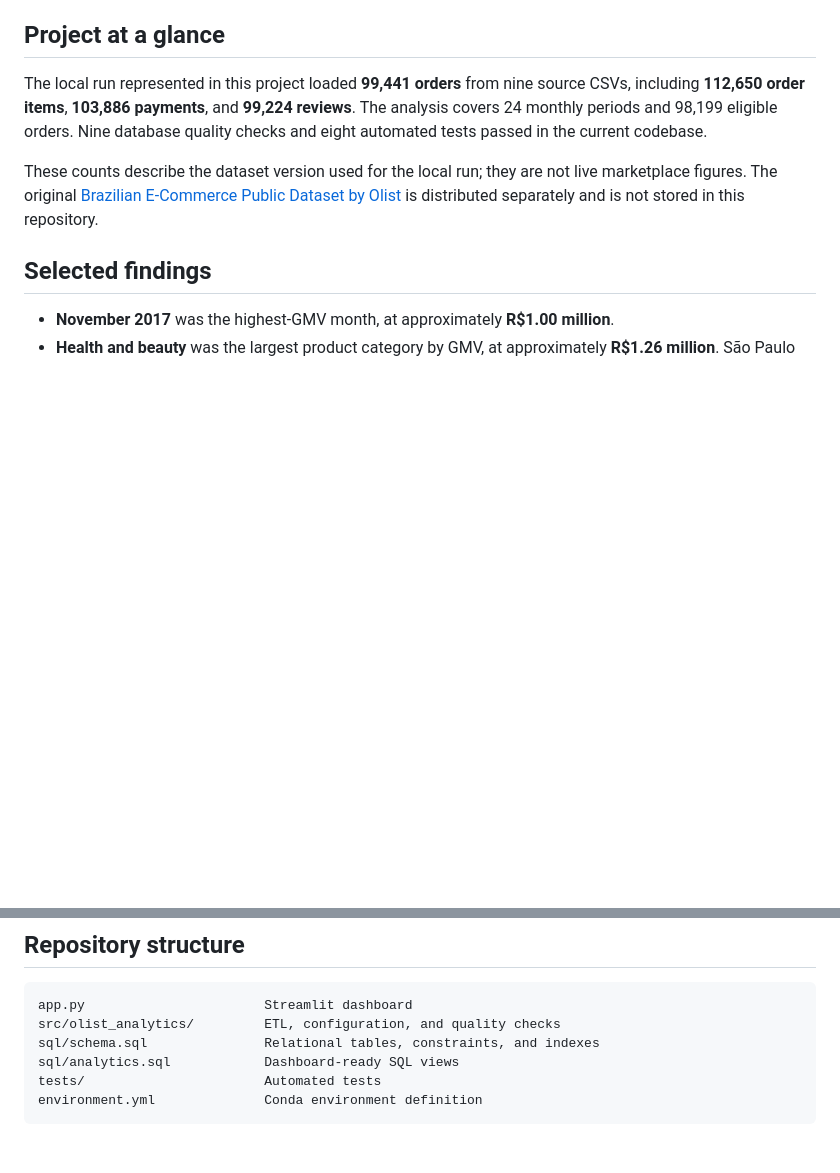
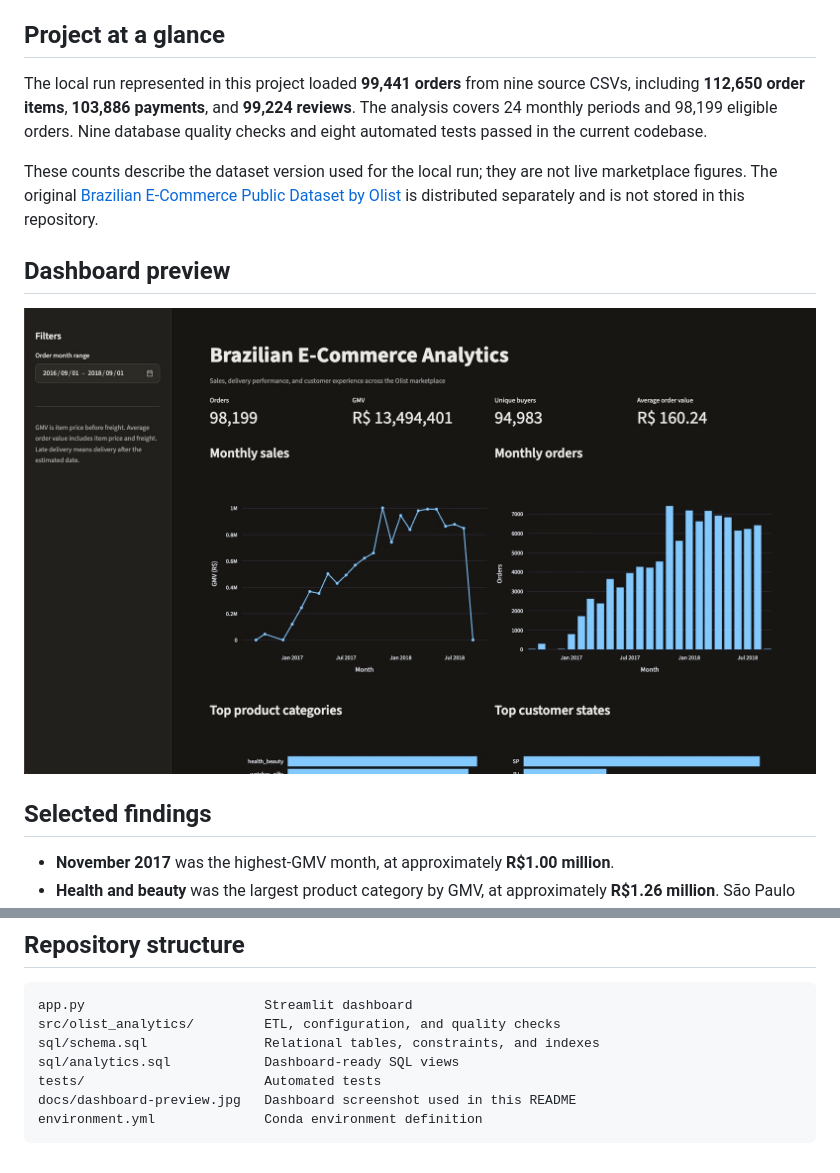
Before and after one commit to Akiwumi-Ade/olist-ecommerce-analytics, a Markdown page: README.md, 2 parts joined by grey strips. Drawn GitHub-style; pictures changed too: docs/dashboard-preview.jpg (added); blank space fills up the shorter version.

Commit message:
Add dashboard screenshot to README

````diff
--- a/README.md
+++ b/README.md
@@ -28,6 +28,10 @@ Data source: Olist, [Brazilian E-Commerce Public Dataset by Olist](https://www.k
 The local run represented in this project loaded **99,441 orders** from nine source CSVs, including **112,650 order items**, **103,886 payments**, and **99,224 reviews**. The analysis covers 24 monthly periods and 98,199 eligible orders. Nine database quality checks and eight automated tests passed in the current codebase.
 
 These counts describe the dataset version used for the local run; they are not live marketplace figures. The original [Brazilian E-Commerce Public Dataset by Olist](https://www.kaggle.com/datasets/olistbr/brazilian-ecommerce) is distributed separately and is not stored in this repository.
+
+## Dashboard preview
+
+![Dashboard preview showing the order-month filter, marketplace KPIs, monthly sales and order trends, and the leading product categories and customer states.](docs/dashboard-preview.jpg)
 
 ## Selected findings
 
@@ -123,5 +127,6 @@ src/olist_analytics/         ETL, configuration, and quality checks
 sql/schema.sql               Relational tables, constraints, and indexes
 sql/analytics.sql            Dashboard-ready SQL views
 tests/                       Automated tests
+docs/dashboard-preview.jpg   Dashboard screenshot used in this README
 environment.yml              Conda environment definition
 ```
````
Also changed, not shown: 1 other file.
